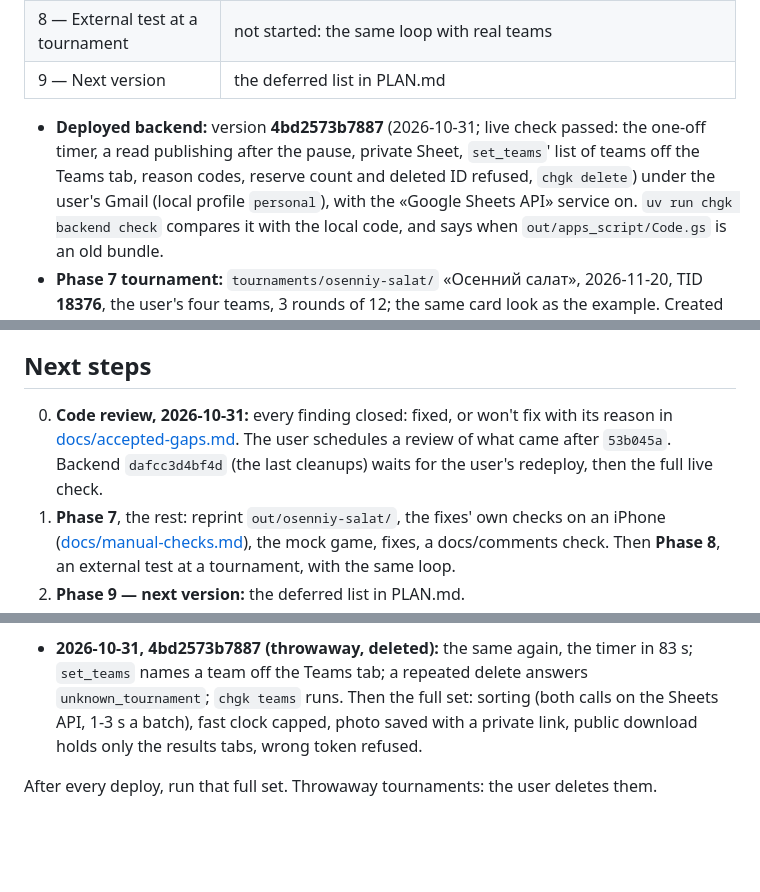
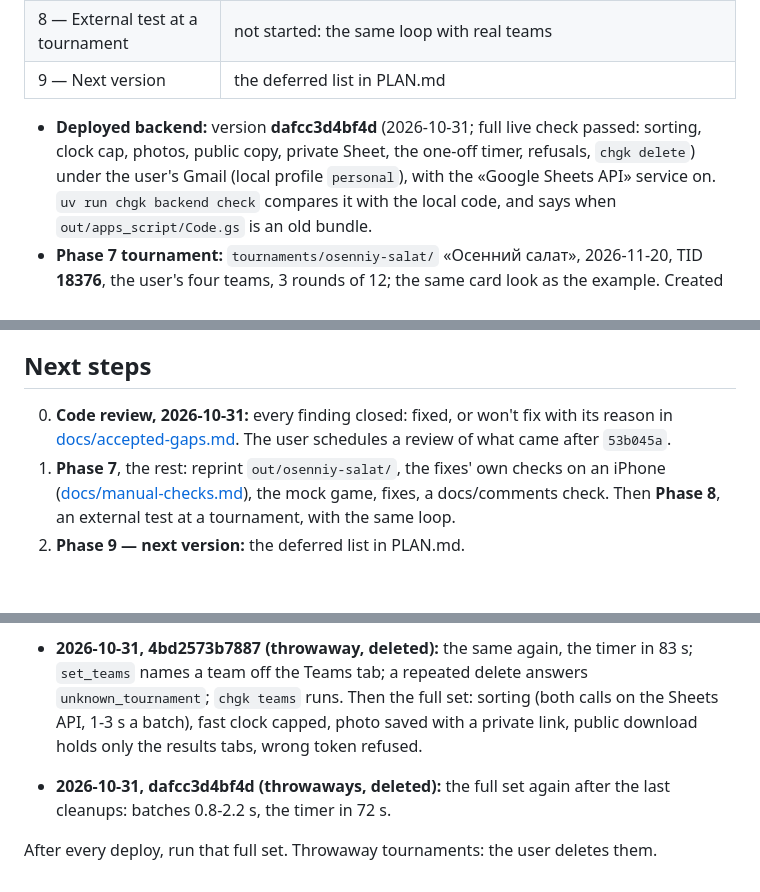
Before and after one commit to AntonMenshov/qa-chgk, a Markdown page: HANDOVER.md, 3 parts joined by grey strips. Drawn GitHub-style; blank space fills up the shorter version.

Commit message:
HANDOVER: backend dafcc3d4bf4d deployed, full live check passed

```diff
--- a/HANDOVER.md
+++ b/HANDOVER.md
@@ -26,7 +26,7 @@ Full design: [SPEC.md](SPEC.md). What's left: [PLAN.md](PLAN.md).
 | 8 — External test at a tournament | not started: the same loop with real teams |
 | 9 — Next version | the deferred list in PLAN.md |
 
-- **Deployed backend:** version **4bd2573b7887** (2026-10-31; live check passed: the one-off timer, a read publishing after the pause, private Sheet, `set_teams`' list of teams off the Teams tab, reason codes, reserve count and deleted ID refused, `chgk delete`) under the user's Gmail (local
+- **Deployed backend:** version **dafcc3d4bf4d** (2026-10-31; full live check passed: sorting, clock cap, photos, public copy, private Sheet, the one-off timer, refusals, `chgk delete`) under the user's Gmail (local
   profile `personal`), with the «Google Sheets API» service on. `uv run chgk backend check`
   compares it with the local code, and says when `out/apps_script/Code.gs` is an old bundle.
 - **Phase 7 tournament:** `tournaments/osenniy-salat/` «Осенний салат», 2026-11-20, TID **18376**,
@@ -192,7 +192,7 @@ One line each; SPEC has the details. Decisions recorded only here are written ou
 
 ## Next steps
 
-0. **Code review, 2026-10-31:** every finding closed: fixed, or won't fix with its reason in [docs/accepted-gaps.md](docs/accepted-gaps.md). The user schedules a review of what came after `53b045a`. Backend `dafcc3d4bf4d` (the last cleanups) waits for the user's redeploy, then the full live check.
+0. **Code review, 2026-10-31:** every finding closed: fixed, or won't fix with its reason in [docs/accepted-gaps.md](docs/accepted-gaps.md). The user schedules a review of what came after `53b045a`.
 1. **Phase 7**, the rest: reprint `out/osenniy-salat/`, the fixes' own checks on an iPhone
    ([docs/manual-checks.md](docs/manual-checks.md)), the mock game, fixes, a docs/comments check.
    Then **Phase 8**, an external test at a tournament, with the same loop.
@@ -231,4 +231,6 @@ exactly its level, replacing a leaked token, and a tid from config.py. Latest:
   tab; a repeated delete answers `unknown_tournament`; `chgk teams` runs. Then the full set: sorting (both calls on the Sheets API,
   1-3 s a batch), fast clock capped, photo saved with a private link, public download holds only the results tabs, wrong token refused.
 
+- **2026-10-31, dafcc3d4bf4d (throwaways, deleted):** the full set again after the last cleanups: batches 0.8-2.2 s, the timer in 72 s.
+
 After every deploy, run that full set. Throwaway tournaments: the user deletes them.
```
